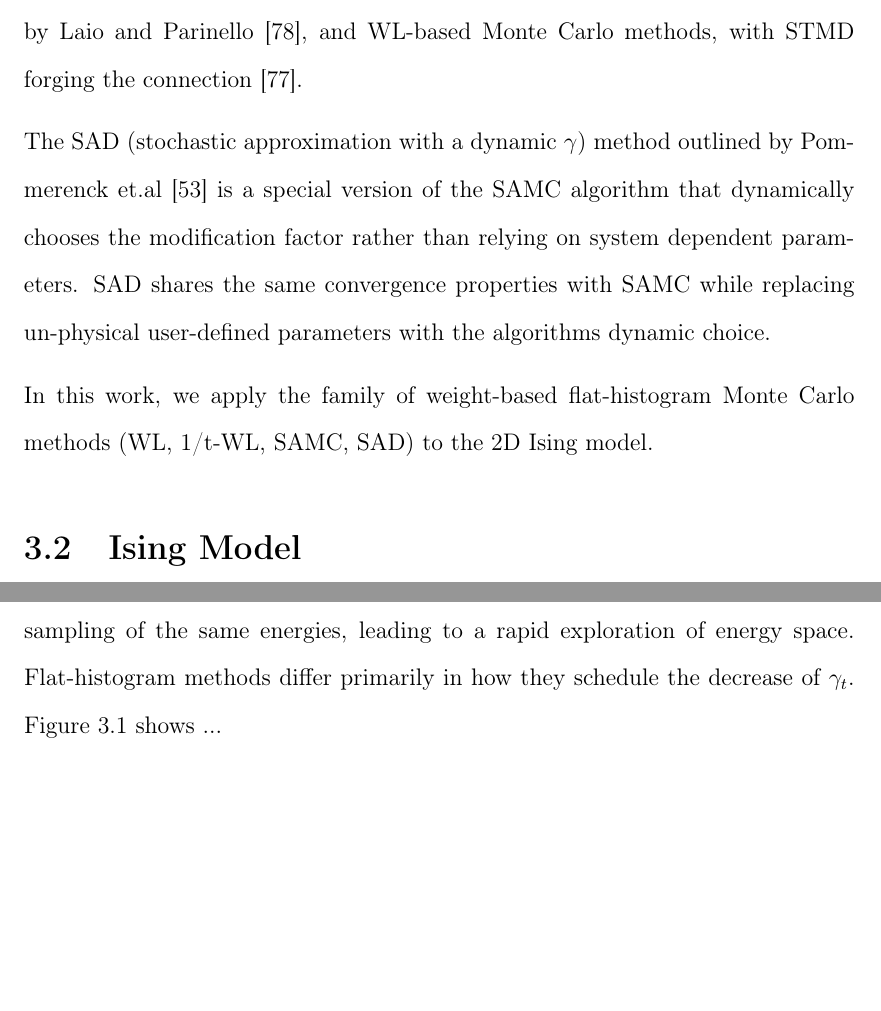
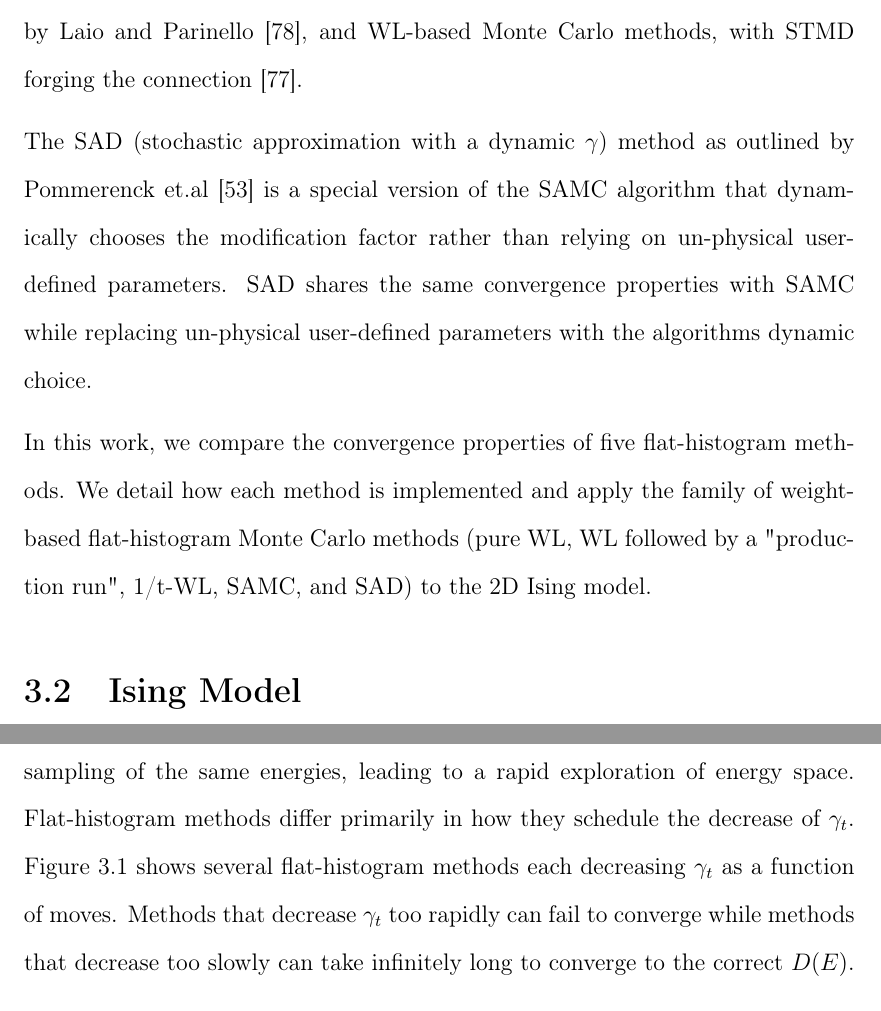
Before and after one commit to droundy/thesis-pommerenck, a LaTeX thesis (thesis/thesis.tex, which reads ising/ising-body.tex): two parts of pages 59 and 61 of 113 before the commit and two parts of pages 59 and 62 of 113 after it, joined at a grey line, cut so that both start at the same text, the shorter picture padded with empty space. Compiled offline with pdfLaTeX.

Commit message:
updated the data and corrected the paper.

```diff
--- a/ising/ising-body.tex
+++ b/ising/ising-body.tex
@@ -60,15 +59,17 @@ Parinello~\cite{laio2002escaping}, and WL-based Monte Carlo methods, with STMD
 forging the connection~\cite{junghans2014molecular}.
 
 The SAD (stochastic approximation with a
-dynamic $\gamma$) method outlined by Pommerenck
+dynamic $\gamma$) method as outlined by Pommerenck
 et.al~\cite{pommerenck2020stochastic} is a special version of the SAMC algorithm
-that dynamically chooses the modification factor rather than relying on system
-dependent parameters. SAD shares the same convergence properties with SAMC while
-replacing un-physical user-defined parameters with the algorithms dynamic
-choice.
+that dynamically chooses the modification factor rather than relying on
+un-physical user-defined parameters. SAD shares the same convergence properties
+with SAMC while replacing un-physical user-defined parameters with the
+algorithms dynamic choice.
 
-In this work, we apply the family of weight-based flat-histogram Monte
-Carlo methods (WL, 1/t-WL, SAMC, SAD) to the 2D Ising model.
+In this work, we compare the convergence properties of five flat-histogram
+methods. We detail how each method is implemented and apply the family of
+weight-based flat-histogram Monte Carlo methods (pure WL, WL followed by a
+"production run", 1/t-WL, SAMC, and SAD) to the 2D Ising model.
 
 \section{Ising Model}
 The 2D Ising spin-lattice system is widely used as a testbed when
@@ -150,7 +151,11 @@ where $t$ is number of the current move, $\gamma(t)$ is a move-dependent update
 factor, and $E$ is the current energy.  This update causes the random walk to
 avoid frequent sampling of the same energies, leading to a rapid exploration
 of energy space. Flat-histogram methods differ primarily in how they schedule
-the decrease of $\gamma_t$.  Figure~\ref{fig:N32-gamma} shows ...
+the decrease of $\gamma_t$.  Figure~\ref{fig:N32-gamma} shows several
+flat-histogram methods each decreasing $\gamma_t$ as a function of moves.
+Methods that decrease $\gamma_t$ too rapidly can fail to converge while methods
+that decrease too slowly can take infinitely long to converge to the correct
+$D(E)$.
 
 \begin{figure}
 \includegraphics[width=\columnwidth]{gamma-n32.pdf}
```
Also changed, not shown: ising/data/comparison/N128-ising-wl-128-minGamma/errors.txt (+1 -0 lines), thesis/pretext.tex (+4 -4 lines), ising/ising-body.tex (3 more changed lines).
